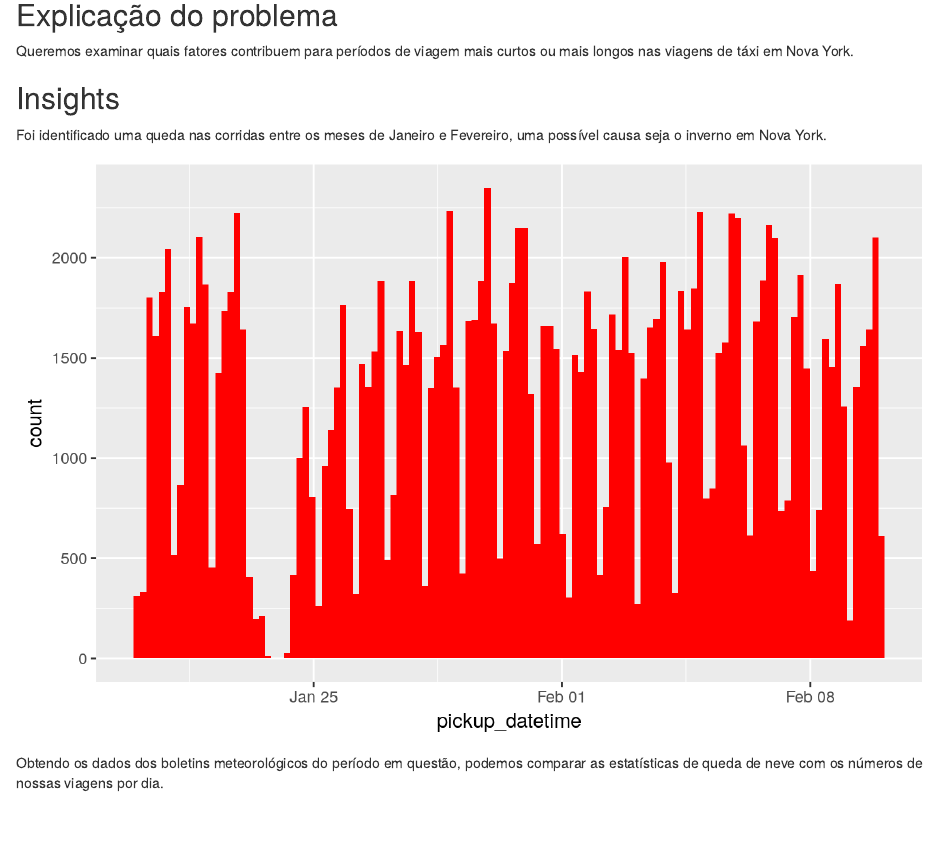
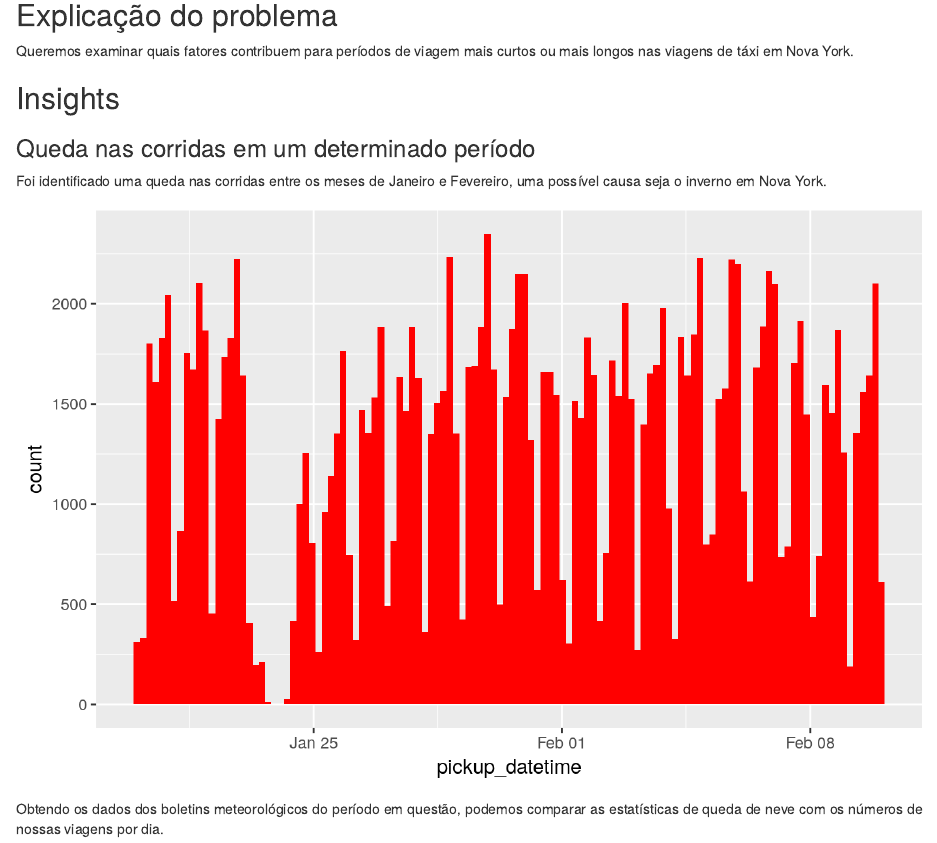
Before and after one commit to jfelipeoliveira90/nyc_taxi_eda, an R Markdown document (apresentacao.Rmd): the page in a window 1100 px wide, from 80 px down. Rendered offline with R 4.5, knitr and Pandoc, with nearby package versions; some code elsewhere in the file could not run offline.

Commit message:
Add sub-titulo em Insights

```diff
--- a/apresentacao.Rmd
+++ b/apresentacao.Rmd
@@ -35,6 +35,8 @@ Queremos examinar quais fatores contribuem para períodos de viagem mais curtos
 
 ## Insights
 
+### Queda nas corridas em um determinado período
+
 Foi identificado uma queda nas corridas entre os meses de Janeiro e Fevereiro, uma possível causa seja o inverno em Nova York.
 
 ![](./images/unnamed-chunk-16-1.png)
```
Also changed, not shown: apresentacao.Rmd (2 more changed lines).
